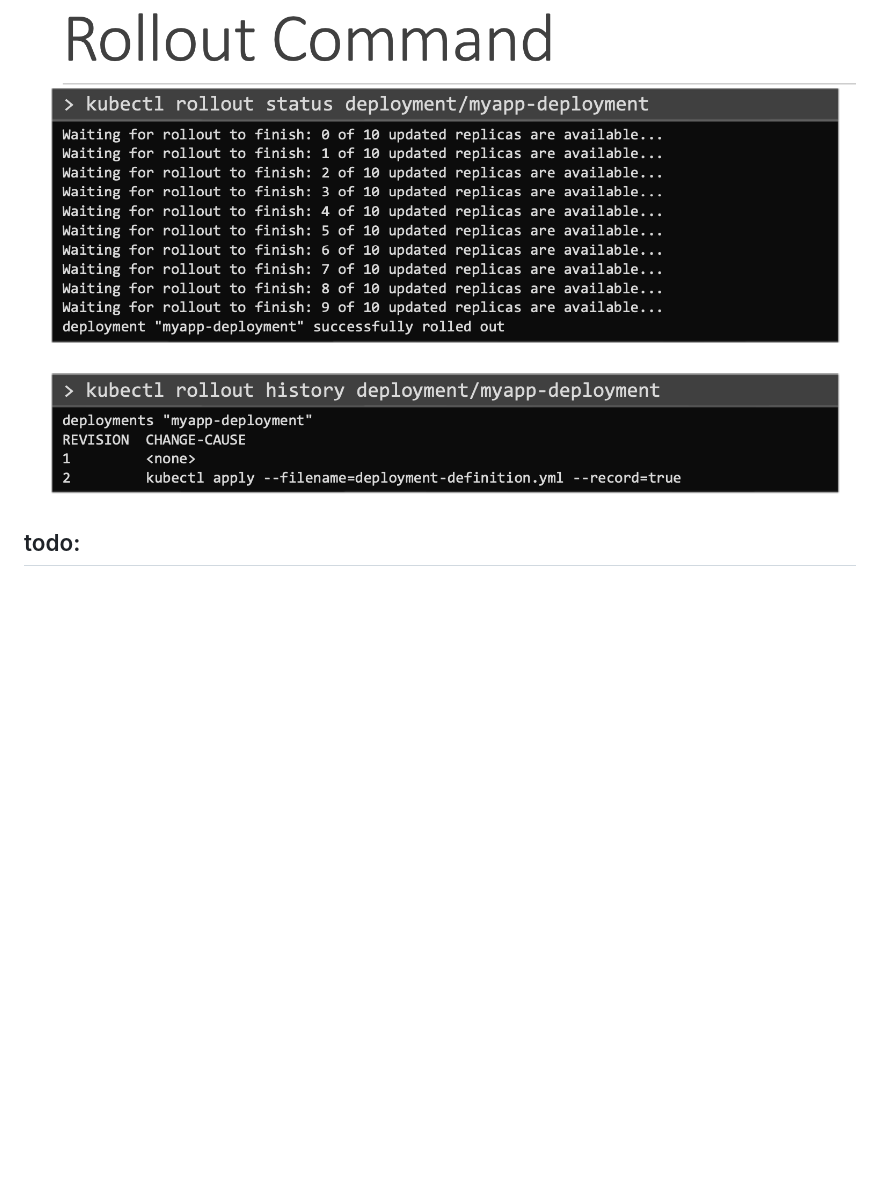
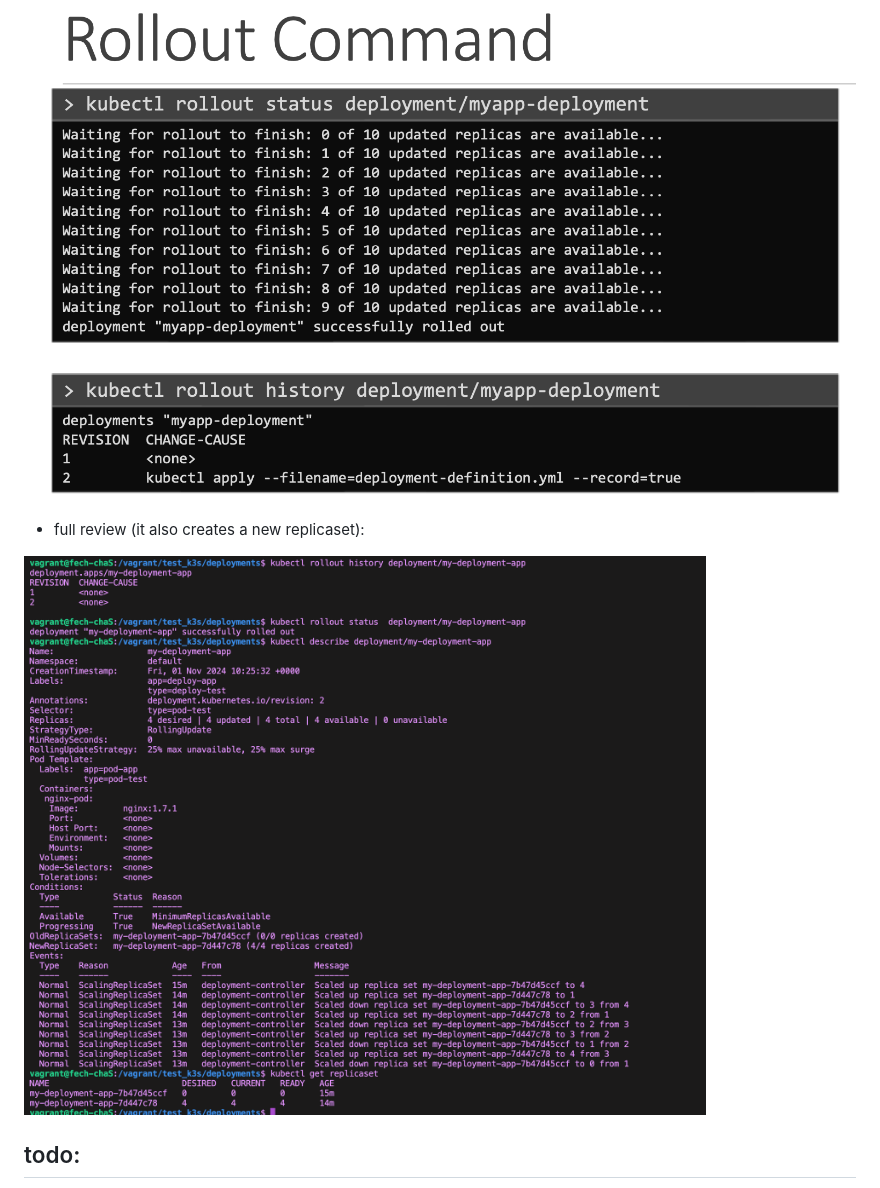
Before and after one commit to a-boudoun/Inception_of_things, a Markdown page: docs/k3s.md, the part around the change. Drawn GitHub-style; pictures changed too: docs/rollout_behave.png (added); blank space fills up the shorter version.

Commit message:
documenting rollouts oart 2: new replicaset

```diff
--- a/docs/k3s.md
+++ b/docs/k3s.md
@@ -131,6 +131,10 @@ spec:
 
 ![alt text](rollout_update.png)
 
+* full review (it also creates a new replicaset):
+
+![alt text](rollout_behave.png)
+
 ## todo:
 
 - install netools in server agent
```
Also changed, not shown: 1 other file.
